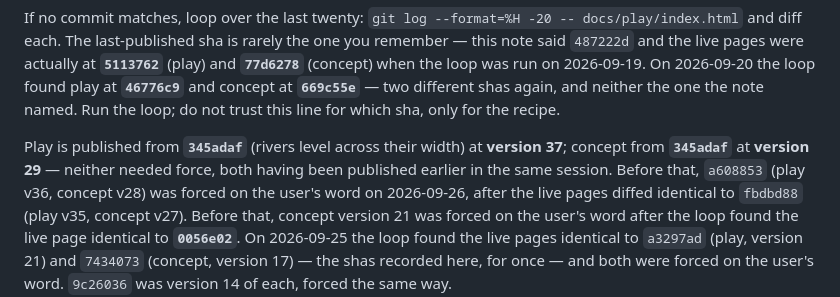
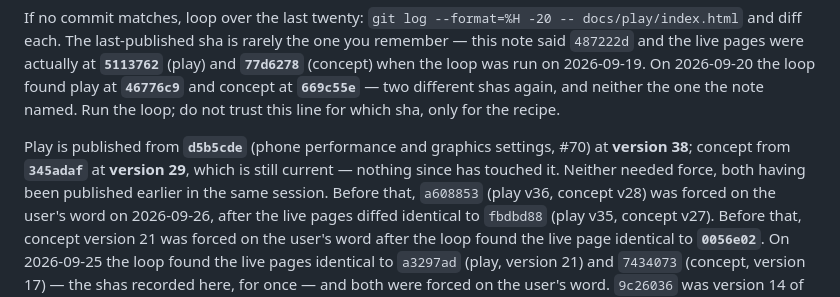
Before and after one commit to desphyxia/st-voxel-action, a Markdown page: CLAUDE.md, the part around the change. Rendered like a GitHub page.

Commit message:
Record the publish: play at 38 from d5b5cde; concept unchanged at 29
Co-Authored-By: Claude Opus 5.5 <noreply@anthropic.com>
Claude-Session: https://claude.ai/code/session_0111QhkUDbq7hVJGHHhy3wwN

```diff
--- a/CLAUDE.md
+++ b/CLAUDE.md
@@ -89,9 +89,10 @@ when the loop was run on 2026-09-19. On 2026-09-20 the loop found play at **`467
 concept at **`669c55e`** — two different shas again, and neither the one the note named. Run the
 loop; do not trust this line for which sha, only for the recipe.
 
-Play is published from **`345adaf`** (rivers level across their width) at **version 37**;
-concept from **`345adaf`** at **version 29** — neither needed force, both having been published
-earlier in the same session. Before that, `a608853` (play v36, concept v28) was forced on the
+Play is published from **`d5b5cde`** (phone performance and graphics settings, #70) at
+**version 38**; concept from **`345adaf`** at **version 29**, which is still current — nothing
+since has touched it. Neither needed force, both having been published earlier in the same
+session. Before that, `a608853` (play v36, concept v28) was forced on the
 user's word on 2026-09-26, after the live pages diffed identical to `fbdbd88` (play v35,
 concept v27). Before that, concept version 21 was forced on the user's word after the loop found
 the live page identical to **`0056e02`**.
```
